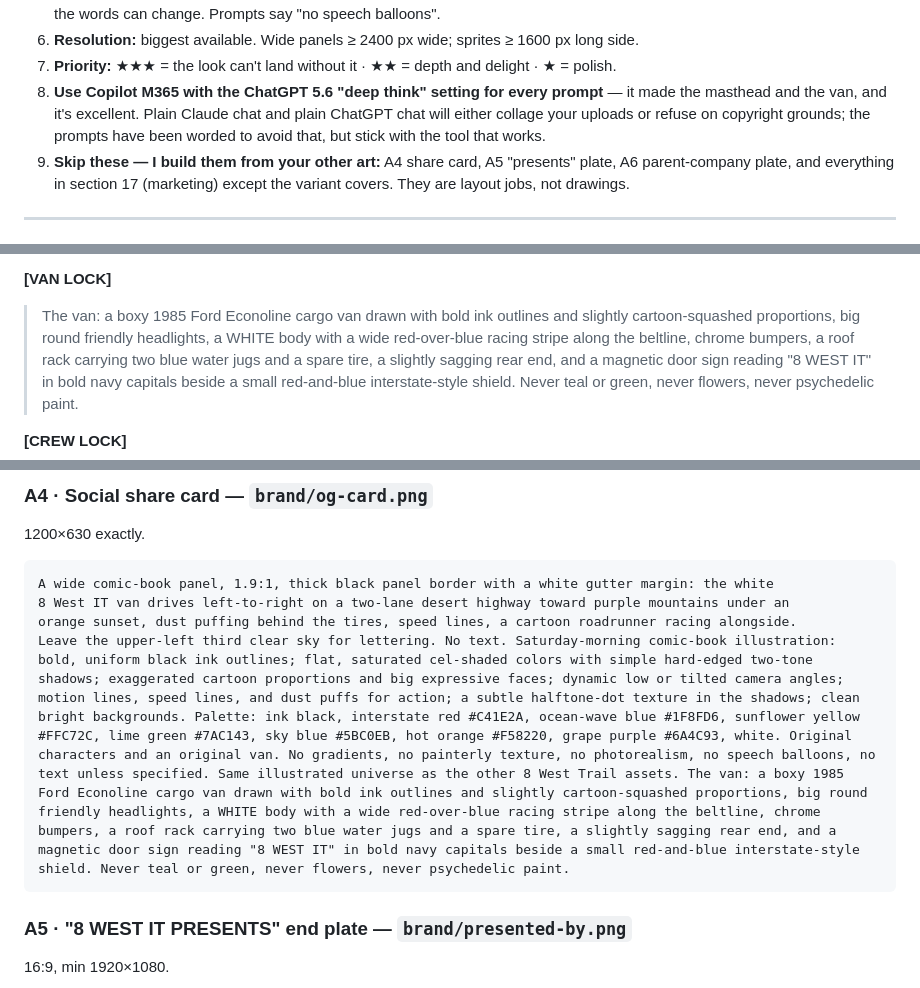
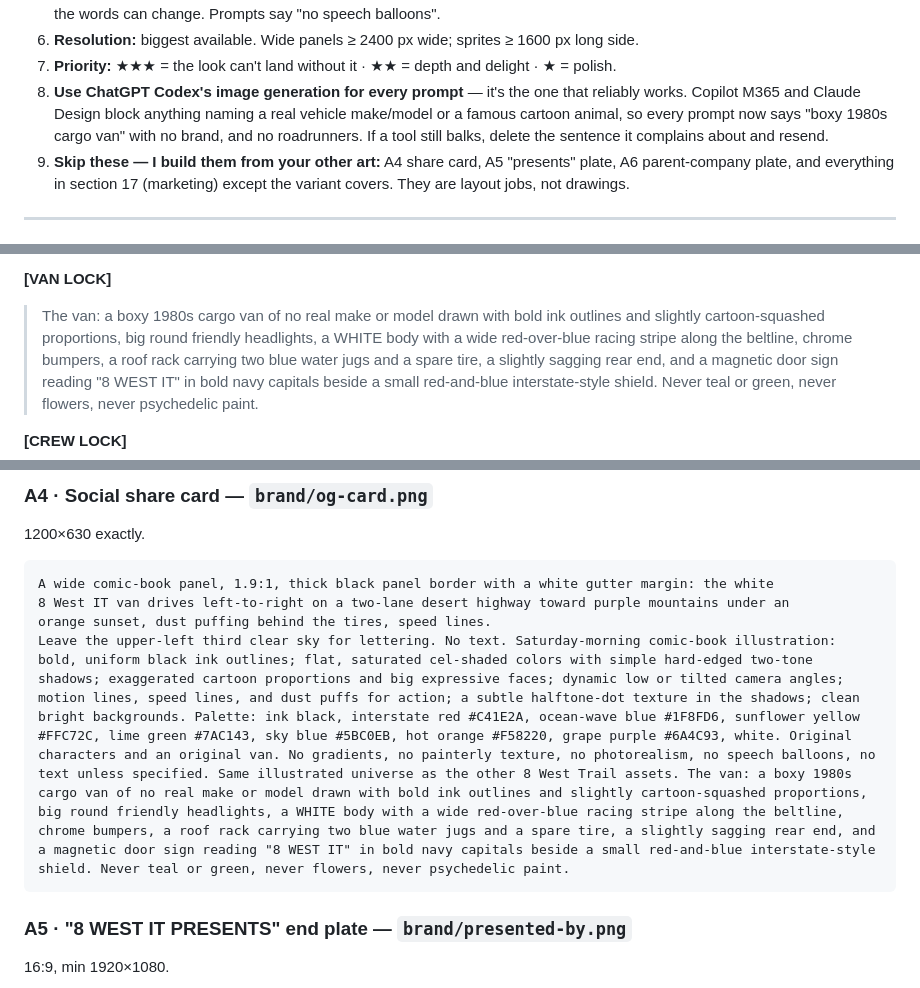
Before and after one commit to Seckcey/oregon_trail, a Markdown page: docs/ASSET-LIST.md, 3 parts joined by grey strips. GitHub-like rendering.

Commit message:
Asset list: no real vehicle make/model, no roadrunner, Codex is the tool that works
Co-Authored-By: Claude Fable 5 <noreply@anthropic.com>

````diff
--- a/docs/ASSET-LIST.md
+++ b/docs/ASSET-LIST.md
@@ -25,10 +25,10 @@ real art replaces them as it lands.*
    drawn by the game in CSS/SVG so the words can change. Prompts say "no speech balloons".
 6. **Resolution:** biggest available. Wide panels ≥ 2400 px wide; sprites ≥ 1600 px long side.
 7. **Priority:** ★★★ = the look can't land without it · ★★ = depth and delight · ★ = polish.
-8. **Use Copilot M365 with the ChatGPT 5.6 "deep think" setting for every prompt** — it made
-   the masthead and the van, and it's excellent. Plain Claude chat and plain ChatGPT chat will
-   either collage your uploads or refuse on copyright grounds; the prompts have been worded to
-   avoid that, but stick with the tool that works.
+8. **Use ChatGPT Codex's image generation for every prompt** — it's the one that reliably
+   works. Copilot M365 and Claude Design block anything naming a real vehicle make/model or a
+   famous cartoon animal, so every prompt now says "boxy 1980s cargo van" with no brand, and no
+   roadrunners. If a tool still balks, delete the sentence it complains about and resend.
 9. **Skip these — I build them from your other art:** A4 share card, A5 "presents" plate,
    A6 parent-company plate, and everything in section 17 (marketing) except the variant covers.
    They are layout jobs, not drawings.
@@ -78,7 +78,7 @@ black border; narration is set in small caps.
 > no text unless specified. Same illustrated universe as the other 8 West Trail assets.
 
 **[VAN LOCK]**
-> The van: a boxy 1985 Ford Econoline cargo van drawn with bold ink outlines and slightly
+> The van: a boxy 1980s cargo van of no real make or model drawn with bold ink outlines and slightly
 > cartoon-squashed proportions, big round friendly headlights, a WHITE body with a wide
 > red-over-blue racing stripe along the beltline, chrome bumpers, a roof rack carrying two blue
 > water jugs and a spare tire, a slightly sagging rear end, and a magnetic door sign reading
@@ -134,8 +134,8 @@ pixels. Saturday-morning comic-book illustration: bold, uniform black ink outlin
 ```
 A wide comic-book panel, 1.9:1, thick black panel border with a white gutter margin: the white
 8 West IT van drives left-to-right on a two-lane desert highway toward purple mountains under an
-orange sunset, dust puffing behind the tires, speed lines, a cartoon roadrunner racing alongside.
-Leave the upper-left third clear sky for lettering. No text. Saturday-morning comic-book illustration: bold, uniform black ink outlines; flat, saturated cel-shaded colors with simple hard-edged two-tone shadows; exaggerated cartoon proportions and big expressive faces; dynamic low or tilted camera angles; motion lines, speed lines, and dust puffs for action; a subtle halftone-dot texture in the shadows; clean bright backgrounds. Palette: ink black, interstate red #C41E2A, ocean-wave blue #1F8FD6, sunflower yellow #FFC72C, lime green #7AC143, sky blue #5BC0EB, hot orange #F58220, grape purple #6A4C93, white. Original characters and an original van. No gradients, no painterly texture, no photorealism, no speech balloons, no text unless specified. Same illustrated universe as the other 8 West Trail assets. The van: a boxy 1985 Ford Econoline cargo van drawn with bold ink outlines and slightly cartoon-squashed proportions, big round friendly headlights, a WHITE body with a wide red-over-blue racing stripe along the beltline, chrome bumpers, a roof rack carrying two blue water jugs and a spare tire, a slightly sagging rear end, and a magnetic door sign reading "8 WEST IT" in bold navy capitals beside a small red-and-blue interstate-style shield. Never teal or green, never flowers, never psychedelic paint.
+orange sunset, dust puffing behind the tires, speed lines.
+Leave the upper-left third clear sky for lettering. No text. Saturday-morning comic-book illustration: bold, uniform black ink outlines; flat, saturated cel-shaded colors with simple hard-edged two-tone shadows; exaggerated cartoon proportions and big expressive faces; dynamic low or tilted camera angles; motion lines, speed lines, and dust puffs for action; a subtle halftone-dot texture in the shadows; clean bright backgrounds. Palette: ink black, interstate red #C41E2A, ocean-wave blue #1F8FD6, sunflower yellow #FFC72C, lime green #7AC143, sky blue #5BC0EB, hot orange #F58220, grape purple #6A4C93, white. Original characters and an original van. No gradients, no painterly texture, no photorealism, no speech balloons, no text unless specified. Same illustrated universe as the other 8 West Trail assets. The van: a boxy 1980s cargo van of no real make or model drawn with bold ink outlines and slightly cartoon-squashed proportions, big round friendly headlights, a WHITE body with a wide red-over-blue racing stripe along the beltline, chrome bumpers, a roof rack carrying two blue water jugs and a spare tire, a slightly sagging rear end, and a magnetic door sign reading "8 WEST IT" in bold navy capitals beside a small red-and-blue interstate-style shield. Never teal or green, never flowers, never psychedelic paint.
 ```
 
 ### A5 · "8 WEST IT PRESENTS" end plate — `brand/presented-by.png`
````
Also changed, not shown: other parts of docs/ASSET-LIST.md (+25 -25 lines).
